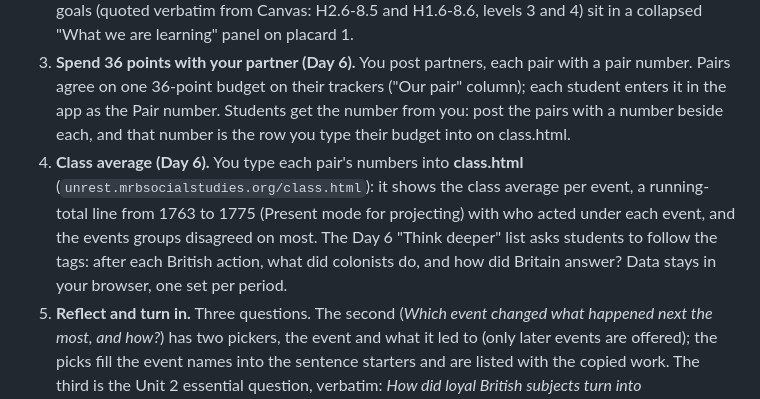
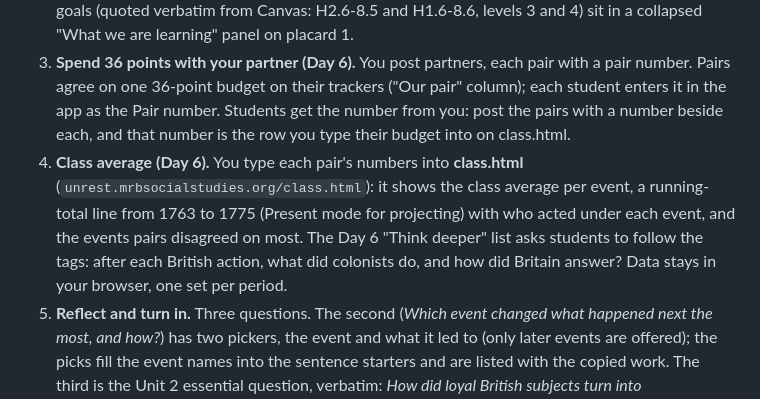
Before and after one commit to shiebenaderet/colonial-unrest, a Markdown page: README.md, the part around the change. Drawn GitHub-style.

Commit message:
README: pairs disagreed, not groups
Co-Authored-By: Claude Fable 5.1 <noreply@anthropic.com>
Claude-Session: https://claude.ai/code/session_01WDAWr28fHyPo9TFkVEebaW

```diff
--- a/README.md
+++ b/README.md
@@ -10,7 +10,7 @@ Students use it at **https://unrest.mrbsocialstudies.org** (GitHub Pages, set by
 1. **Sign in.** First name, last initial, period, and a reading level (each level card shows the same sentence at that level). Plain words only; no standards on this screen.
 2. **Placards (Days 4–5).** One screen per event: the reading and its picture on the left, "Your turn" on the right (rate 1–8, then write why). Each placard carries a who-acted tag beside the year: **British action**, **Colonial response**, or **Both sides clash** (the Boston Massacre and Lexington & Concord), so the back-and-forth that built unrest stays visible. The tag is translated for Level 0 readers. Placard 1 opens a scale key above the 1–8 squares (*Imagine you live in the colonies. How angry would this make people, and how many of them? Pick the number that fits.*): 1 Barely noticed, 2 Grumbling, 3 Upset, 4 Angry, 5 Protest, 6 Fury, 7 Defiance, 8 Ready to fight, each described by how angry people were and how many, never by which action they took (so a word like "boycott" in a reading cannot be matched to a number). The Level 0 translations of the key still carry the older action-based meanings until the drafts in `TRANSLATIONS-TO-CHECK.md` are checked by a native speaker. On later placards it is one tap away, and the chosen number's meaning shows under the squares. The tracker prints the same key. Progress dots across the top. The learning goals (quoted verbatim from Canvas: H2.6-8.5 and H1.6-8.6, levels 3 and 4) sit in a collapsed "What we are learning" panel on placard 1.
 3. **Spend 36 points with your partner (Day 6).** You post partners, each pair with a pair number. Pairs agree on one 36-point budget on their trackers ("Our pair" column); each student enters it in the app as the Pair number. Students get the number from you: post the pairs with a number beside each, and that number is the row you type their budget into on class.html.
-4. **Class average (Day 6).** You type each pair's numbers into **class.html** (`unrest.mrbsocialstudies.org/class.html`): it shows the class average per event, a running-total line from 1763 to 1775 (Present mode for projecting) with who acted under each event, and the events groups disagreed on most. The Day 6 "Think deeper" list asks students to follow the tags: after each British action, what did colonists do, and how did Britain answer? Data stays in your browser, one set per period.
+4. **Class average (Day 6).** You type each pair's numbers into **class.html** (`unrest.mrbsocialstudies.org/class.html`): it shows the class average per event, a running-total line from 1763 to 1775 (Present mode for projecting) with who acted under each event, and the events pairs disagreed on most. The Day 6 "Think deeper" list asks students to follow the tags: after each British action, what did colonists do, and how did Britain answer? Data stays in your browser, one set per period.
 5. **Reflect and turn in.** Three questions. The second (*Which event changed what happened next the most, and how?*) has two pickers, the event and what it led to (only later events are offered); the picks fill the event names into the sentence starters and are listed with the copied work. The third is the Unit 2 essential question, verbatim: *How did loyal British subjects turn into revolutionaries in barely a decade?*, with the class chart as evidence. Students press **Copy my work** and paste into the Canvas text-entry assignment **Unrest in the Colonies** (it includes every rating, reason, the group's points and the reflections).
 
 ### Backups
```
